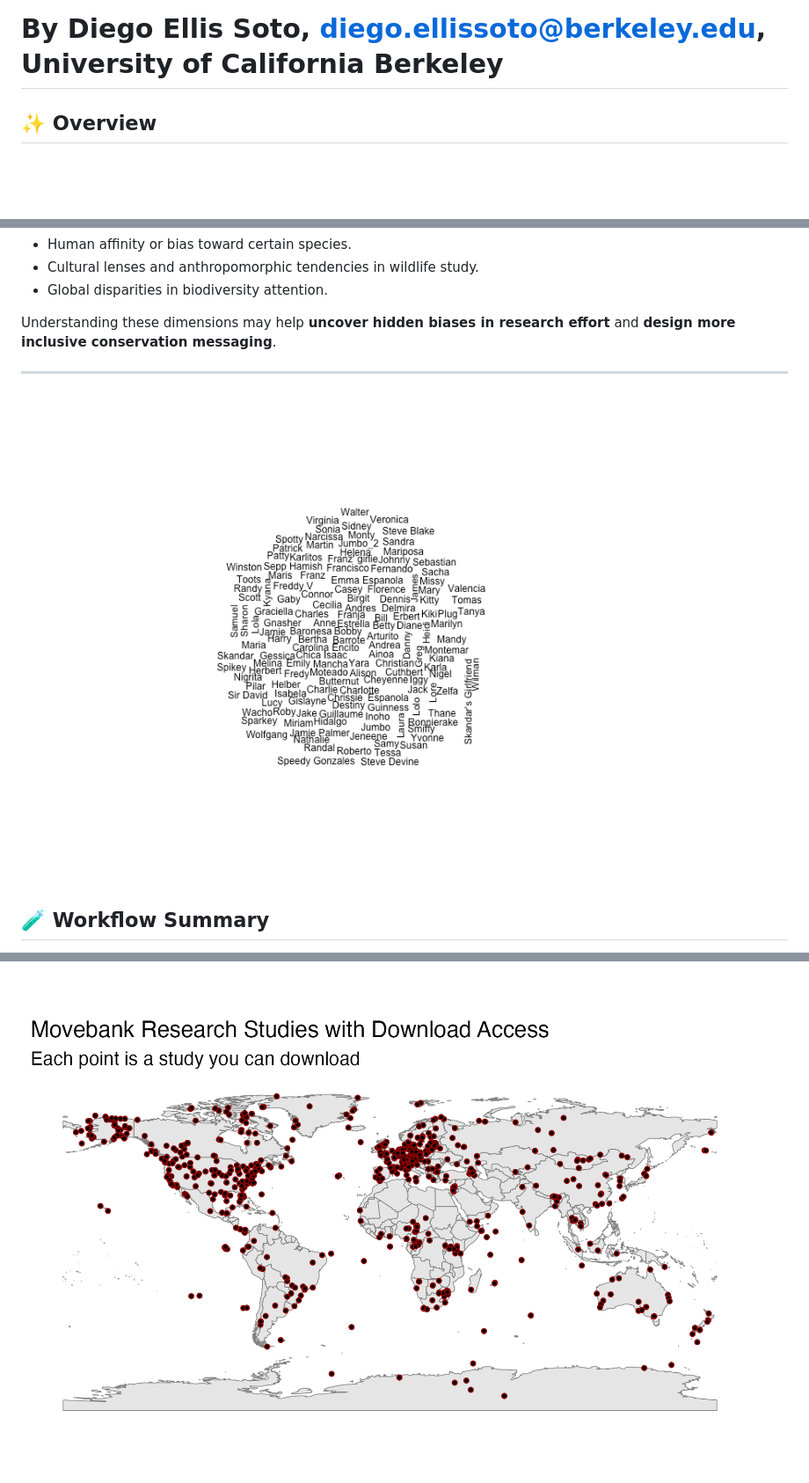
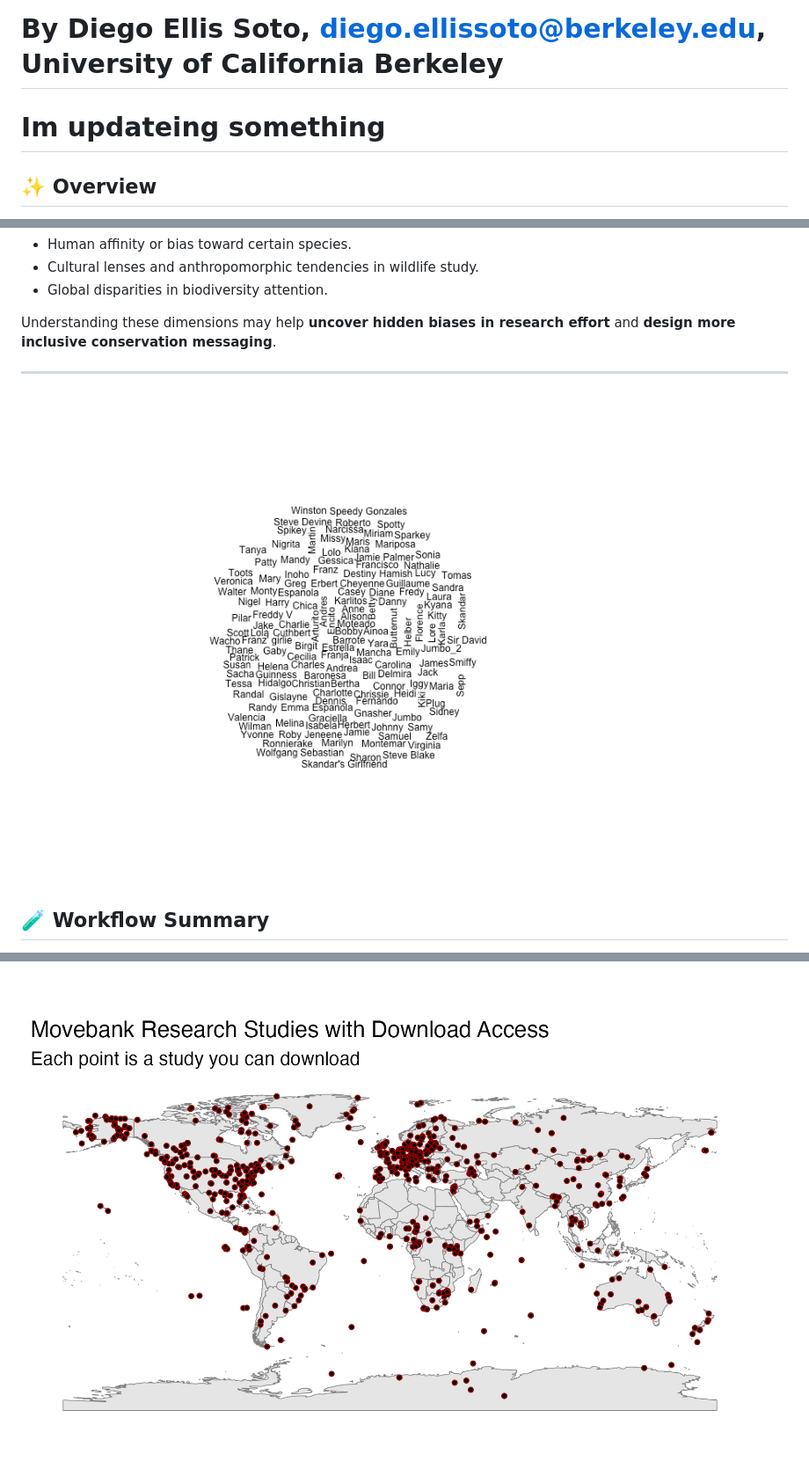
Before and after one commit to diego-ellis-soto/whats_in_a_name, a Markdown page: README.md, 3 parts joined by grey strips. Shown: that part at 88% size. Rendered like a GitHub page; pictures changed too: outdir/Public_movement_data.png, outdir/wordcloud_names.png; blank space fills up the shorter version.

Commit message:
I updated my readme file

```diff
--- a/README.md
+++ b/README.md
@@ -1,6 +1,6 @@
 # 🧠 Human Psychology of Conservation: Naming Patterns in Animal Tracking
 # By Diego Ellis Soto, diego.ellissoto@berkeley.edu, University of California Berkeley
-
+# Im updateing something
 ## ✨ Overview
 
 This project explores the **intersection of human culture, naming practices, and biodiversity conservation**, particularly in the context of animal tracking data from Movebank. It investigates how naming conventions of tracked animals may reflect **human psychological and cultural patterns**, and how these patterns vary across **taxonomic groups**, **countries**, and **latitudinal gradients**.
```
Also changed, not shown: 2 other files.
